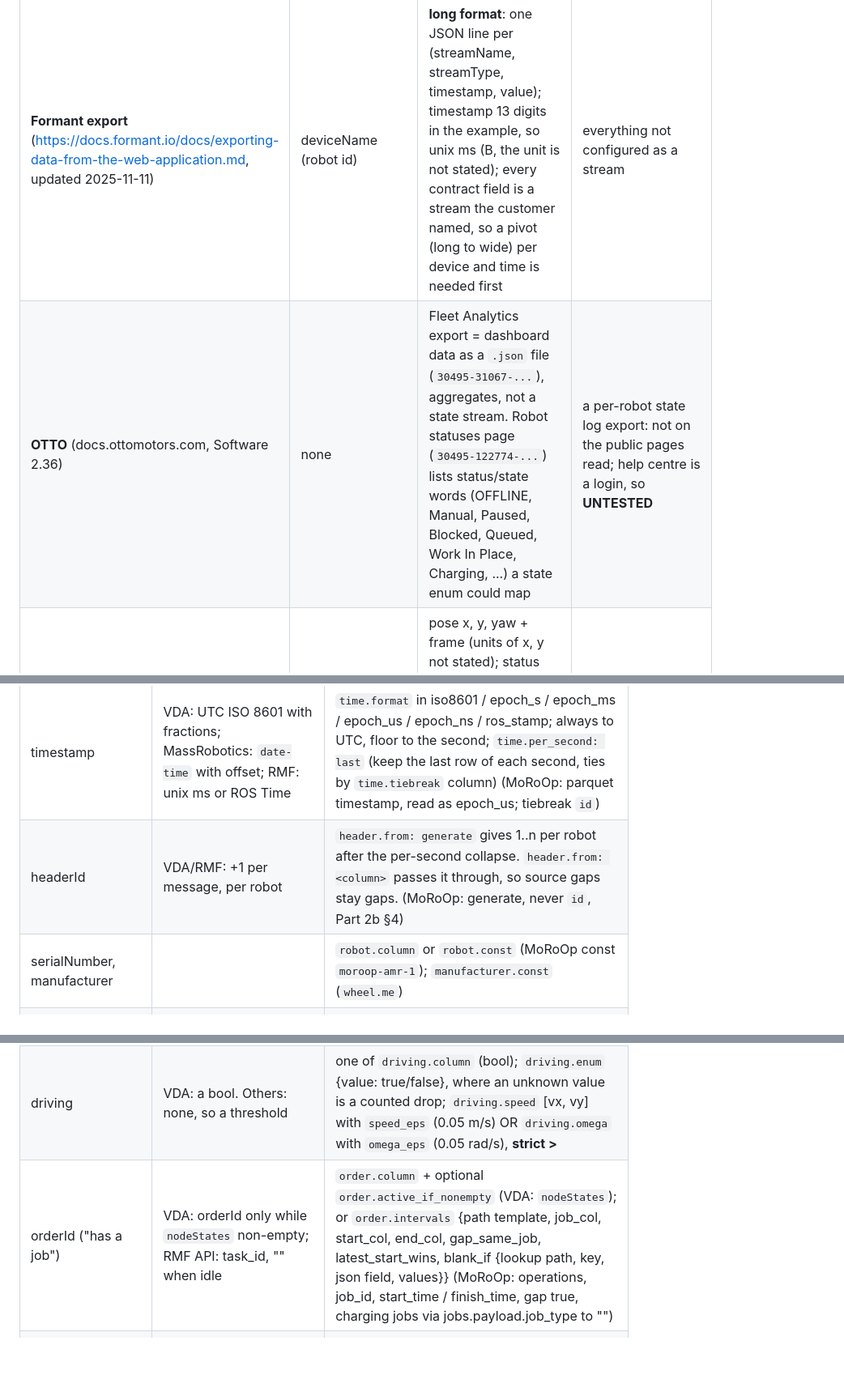
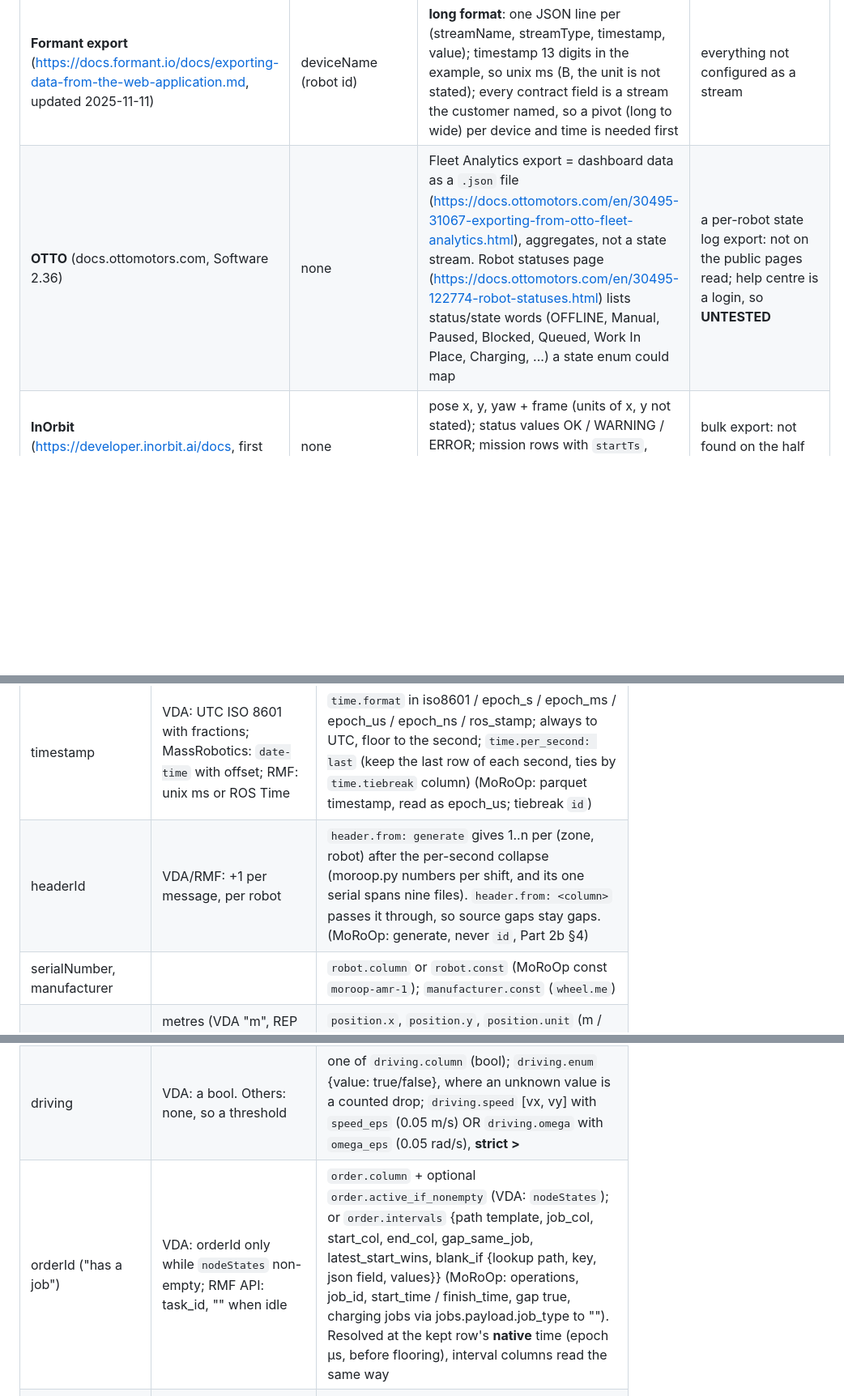
Before and after one commit to Michiel-DK/warehouse-rl, a Markdown page: docs/LITERATURE.md, 3 parts joined by grey strips. Shown at 81% size. GitHub-like rendering; blank space fills up the shorter version.

```diff
--- a/docs/LITERATURE.md
+++ b/docs/LITERATURE.md
@@ -1676,7 +1676,7 @@ in Part 2 (A read, B inferred from A, F guess); vendor ranks as in `outward-clai
 | **Open-RMF** (a) `rmf_fleet_msgs/RobotState.msg` (rmf_internal_msgs main `0e7ab42`), (b) API `robot_state.json` (rmf_api_msgs main `5da2210`), https://github.com/open-rmf | name; (a) seq ("increment ... by 1"), (b) task_id ("Empty string if the robot is not working on a task") | timestamp from (a) `location.t` (ROS Time) or (b) `unix_millis_time`; x, y (float32; ROS metres, REP 103) to cells; theta = yaw; driving from mode MOVING (a) or status (b) only (no velocity field); paused = MODE_PAUSED (a); errors from MODE_EMERGENCY / ADAPTER_ERROR (a) or `issues` / status `error` (b), level by our rule | loads; (b) has no sequence number |
 | **ROS 2 bag of `nav_msgs/Odometry`** (common_interfaces rolling `05a5c4e`; REP 103 units, REP 105 frames, https://ros.org/reps/) | none as a row: a bag is sqlite3 / MCAP, not CSV, JSON lines or parquet, so it needs an export first | timestamp = header.stamp sec + nanosec; x, y from pose, metres (REP 103). REP 105: odom "can drift over time, without any bounds", so cells need a map-frame pose (`/amcl_pose` or tf map->base_link), never raw odom; driving from twist (m/s, rad/s) with a threshold | robot id (the bag or namespace), orderId, errors (diagnostics is a separate topic, Part 9), loads |
 | **Formant export** (https://docs.formant.io/docs/exporting-data-from-the-web-application.md, updated 2025-11-11) | deviceName (robot id) | **long format**: one JSON line per (streamName, streamType, timestamp, value); timestamp 13 digits in the example, so unix ms (B, the unit is not stated); every contract field is a stream the customer named, so a pivot (long to wide) per device and time is needed first | everything not configured as a stream |
-| **OTTO** (docs.ottomotors.com, Software 2.36) | none | Fleet Analytics export = dashboard data as a `.json` file (`30495-31067-...`), aggregates, not a state stream. Robot statuses page (`30495-122774-...`) lists status/state words (OFFLINE, Manual, Paused, Blocked, Queued, Work In Place, Charging, ...) a state enum could map | a per-robot state log export: not on the public pages read; help centre is a login, so **UNTESTED** |
+| **OTTO** (docs.ottomotors.com, Software 2.36) | none | Fleet Analytics export = dashboard data as a `.json` file (https://docs.ottomotors.com/en/30495-31067-exporting-from-otto-fleet-analytics.html), aggregates, not a state stream. Robot statuses page (https://docs.ottomotors.com/en/30495-122774-robot-statuses.html) lists status/state words (OFFLINE, Manual, Paused, Blocked, Queued, Work In Place, Charging, ...) a state enum could map | a per-robot state log export: not on the public pages read; help centre is a login, so **UNTESTED** |
 | **InOrbit** (https://developer.inorbit.ai/docs, first 100k of 198k characters read) | none | pose x, y, yaw + frame (units of x, y not stated); status values OK / WARNING / ERROR; mission rows with `startTs`, `endTs`, `data.status` (an interval table, like MoRoOp's operations) | bulk export: not found on the half read = **UNTESTED** |
 | MiR, Locus, Geek+ and the other COMPETITION.md vendors | | | **UNTESTED**: doc tree behind a login or absent (COMPETITION.md summary matrix, not re-swept) |
 
@@ -1690,12 +1690,12 @@ ROS bags are out of scope until exported. The converter reads CSV, JSON lines an
 | contract field | rule the standard gives | otherwise: parameter (MoRoOp default) |
 |---|---|---|
 | timestamp | VDA: UTC ISO 8601 with fractions; MassRobotics: `date-time` with offset; RMF: unix ms or ROS Time | `time.format` in iso8601 / epoch_s / epoch_ms / epoch_us / epoch_ns / ros_stamp; always to UTC, floor to the second; `time.per_second: last` (keep the last row of each second, ties by `time.tiebreak` column) (MoRoOp: parquet timestamp, read as epoch_us; tiebreak `id`) |
-| headerId | VDA/RMF: +1 per message, per robot | `header.from: generate` gives 1..n per robot after the per-second collapse. `header.from: <column>` passes it through, so source gaps stay gaps. (MoRoOp: generate, never `id`, Part 2b §4) |
+| headerId | VDA/RMF: +1 per message, per robot | `header.from: generate` gives 1..n per (zone, robot) after the per-second collapse (moroop.py numbers per shift, and its one serial spans nine files). `header.from: <column>` passes it through, so source gaps stay gaps. (MoRoOp: generate, never `id`, Part 2b §4) |
 | serialNumber, manufacturer | | `robot.column` or `robot.const` (MoRoOp const `moroop-amr-1`); `manufacturer.const` (`wheel.me`) |
 | agvPosition x, y | metres (VDA "m", REP 103); MassRobotics silent | `position.x`, `position.y`, `position.unit` (m / mm / cm), `position.cell_m` (0.5); cell = **floor**(v / cell_m), never int() |
 | agvPosition.theta | VDA radians [-pi, pi]; MassRobotics/ROS quaternion | `position.theta` column, or `position.quaternion` [x, y, z, w] to yaw; absent = omit |
 | driving | VDA: a bool. Others: none, so a threshold | one of `driving.column` (bool); `driving.enum` {value: true/false}, where an unknown value is a counted drop; `driving.speed` [vx, vy] with `speed_eps` (0.05 m/s) OR `driving.omega` with `omega_eps` (0.05 rad/s), **strict >** |
-| orderId ("has a job") | VDA: orderId only while `nodeStates` non-empty; RMF API: task_id, "" when idle | `order.column` + optional `order.active_if_nonempty` (VDA: `nodeStates`); or `order.intervals` {path template, job_col, start_col, end_col, gap_same_job, latest_start_wins, blank_if {lookup path, key, json field, values}} (MoRoOp: operations, job_id, start_time / finish_time, gap true, charging jobs via jobs.payload.job_type to "") |
+| orderId ("has a job") | VDA: orderId only while `nodeStates` non-empty; RMF API: task_id, "" when idle | `order.column` + optional `order.active_if_nonempty` (VDA: `nodeStates`); or `order.intervals` {path template, job_col, start_col, end_col, gap_same_job, latest_start_wins, blank_if {lookup path, key, json field, values}} (MoRoOp: operations, job_id, start_time / finish_time, gap true, charging jobs via jobs.payload.job_type to ""). Resolved at the kept row's **native** time (epoch µs, before flooring), interval columns read the same way |
 | errors | VDA errorLevel; RMF issues; ROS diagnostics levels (Part 9) | `errors.const: []` (MoRoOp default); or `errors.column` (+ JSON list path), `level_key`, `error_levels`, `noise`, written as errorLevel FATAL. Which levels count is **ours** (Part 9 verdict 1); MassRobotics strings default to [] |
 | paused | VDA `paused` (optional); RMF MODE_PAUSED | `paused.any`: list of {column, in / not_in} (MoRoOp: state in [Paused] OR operating_mode not_in [Autonomous]); absent = omit |
 | loads | VDA loads | `loads.const: []` (MoRoOp) or `loads.column` |
```
Also changed, not shown: other parts of docs/LITERATURE.md (+1 -1 lines), reports/wr-dev-lit-s19.md (+8 -3 lines).
